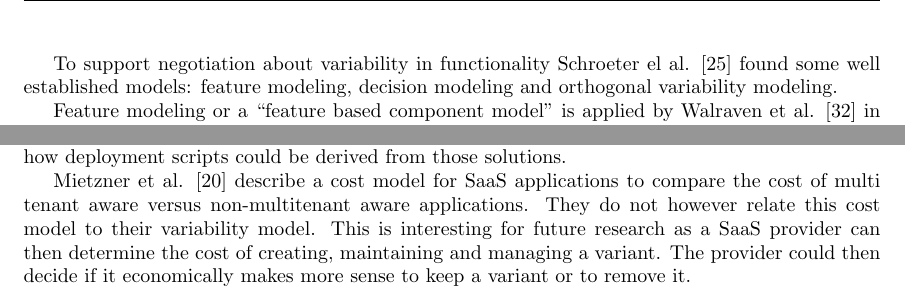
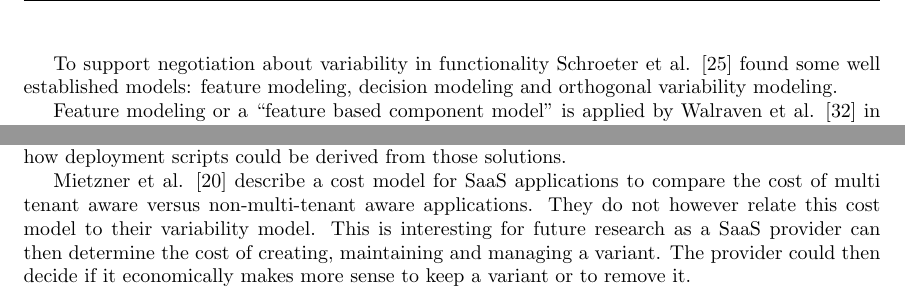
Before and after one commit to hermanbanken/TI3700, a LaTeX paper (paper.tex, which reads variability.tex): two parts of pages 13 and 15 of 19, joined at a grey line, cut so that both start at the same text. Compiled offline with pdfLaTeX.

Commit message:
more typos

```diff
--- a/variability.tex
+++ b/variability.tex
@@ -29,7 +29,7 @@ For SaaS providers it's important to have a model of the application to build ru
 A model can also be used to automatically create configuration wizards and bill tenants according to the used variants.
 For tenants it's important that they can use the best tailored variant of the application for their needs and thus it's also in their interest that the SaaS provider has a good overview of it's own application and to have a good configuration tool.
 
-To support negotiation about variability in functionality Schroeter el al. \cite{schroeter2012towards} found some well established models: feature modeling, decision modeling and orthogonal variability modeling.
+To support negotiation about variability in functionality Schroeter et al. \cite{schroeter2012towards} found some well established models: feature modeling, decision modeling and orthogonal variability modeling.
 
 Feature modeling or a ``feature based component model" is applied by Walraven et al. \cite{walraven2011middleware} in their paper on a multi tenant middleware layer. A variation is
 expressed in terms of a feature, a distinctive functionality, service, quality or characteristic of an
@@ -101,7 +101,7 @@ Multiple layers can be active at once, doing their work in a predefined order.
 % mietzner2008defining: automization, no further interesting future work proposed
 Mietzner et al. \cite{mietzner2008defining} want to make variability easier to manage for SaaS providers and created so called \textit{solutions} that define which variants should be bound. In the future it could be investigated how deployment scripts could be derived from those solutions.
 
-Mietzner et al. \cite{mietzner2009variability} describe a cost model for SaaS applications to compare the cost of multi tenant aware versus non-multitenant aware applications. They do not however relate this cost model to their variability model. This is interesting for future research as a SaaS provider can then determine the cost of creating, maintaining and managing a variant. The provider could then decide if it economically makes more sense to keep a variant or to remove it.
+Mietzner et al. \cite{mietzner2009variability} describe a cost model for SaaS applications to compare the cost of multi tenant aware versus non-multi-tenant aware applications. They do not however relate this cost model to their variability model. This is interesting for future research as a SaaS provider can then determine the cost of creating, maintaining and managing a variant. The provider could then decide if it economically makes more sense to keep a variant or to remove it.
 
 % jansen2010customization nothing in this paper thats not in kabbedijk2011variability
 
```
